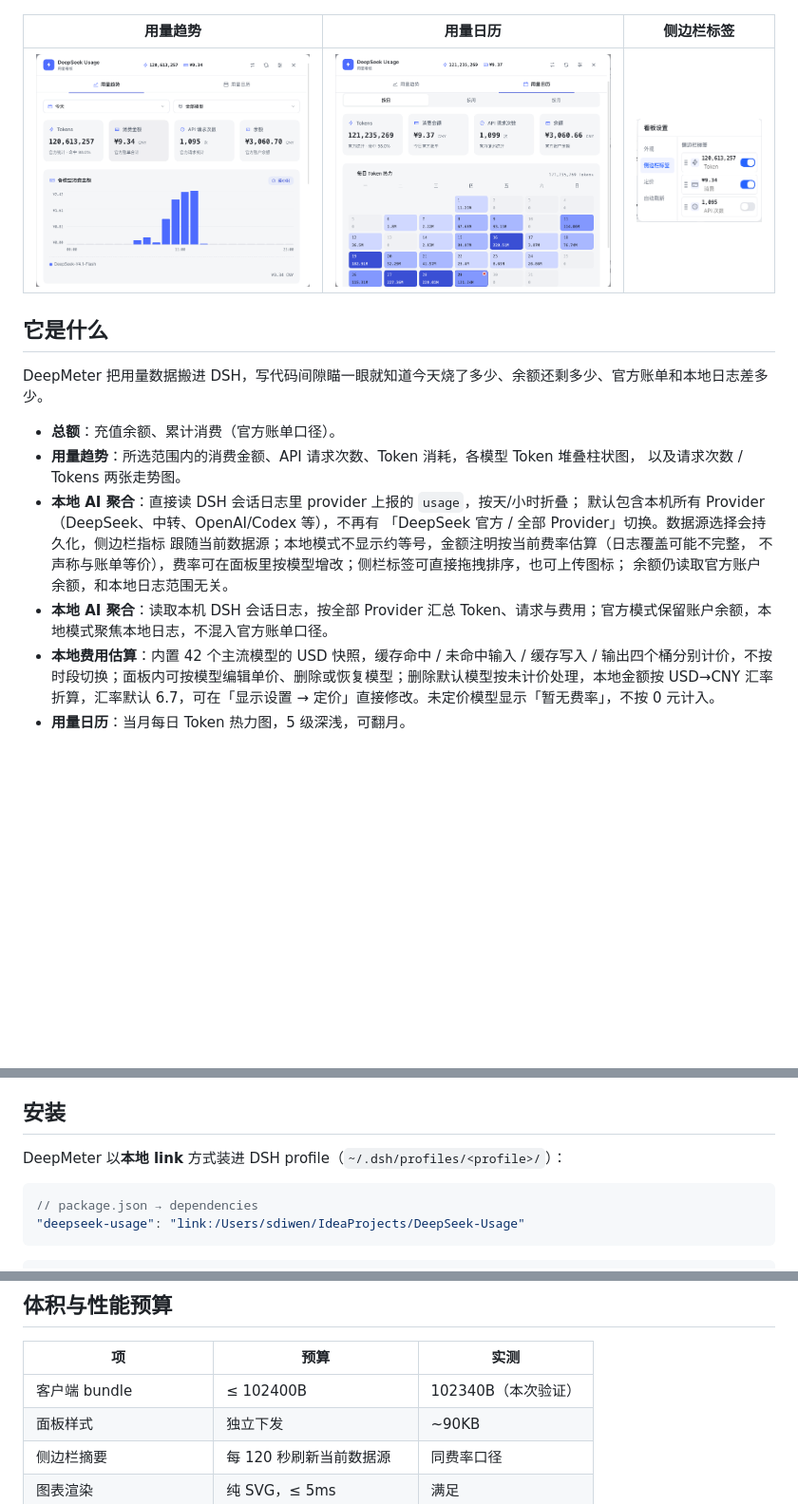
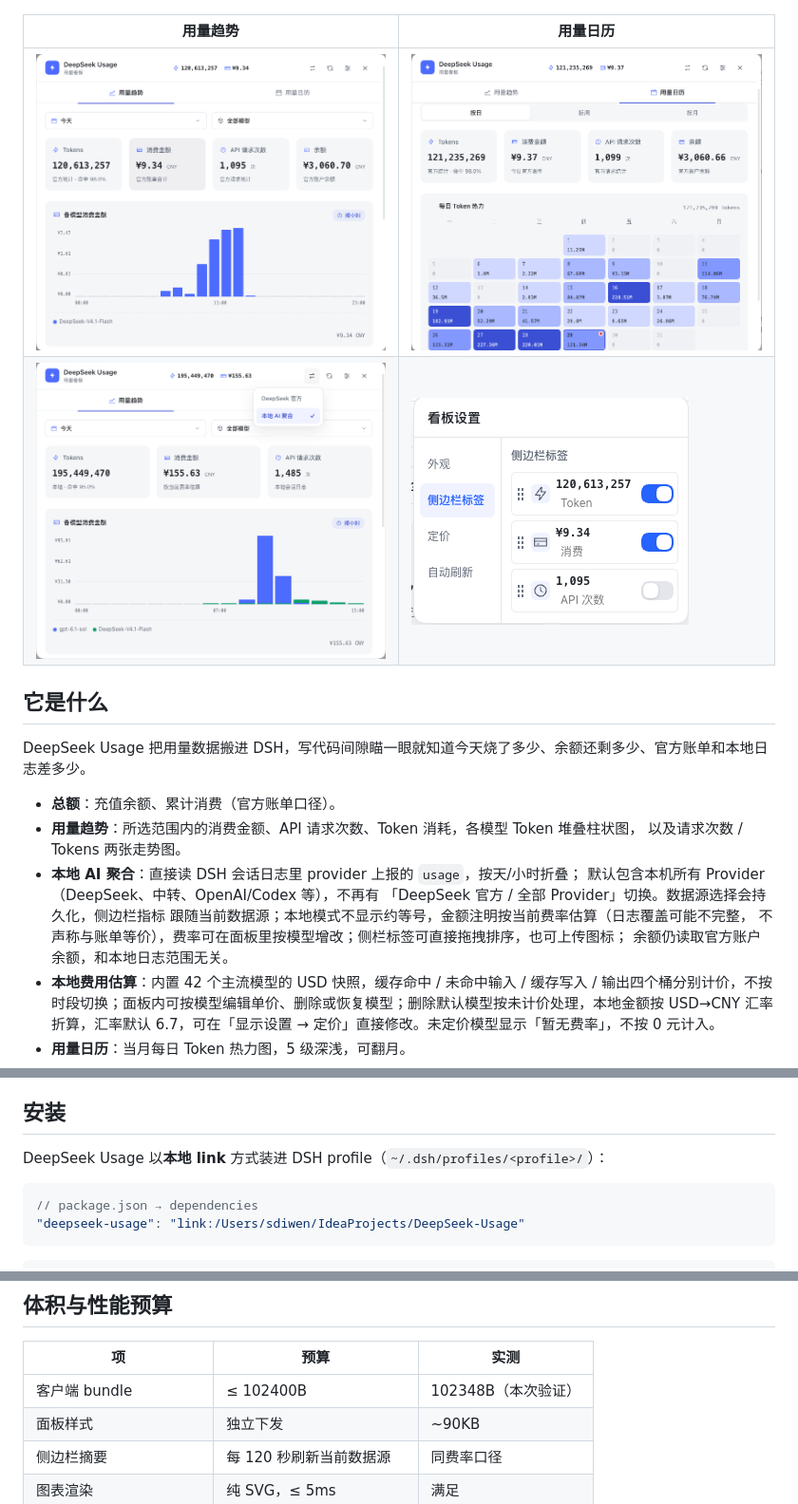
Before and after one commit to sdiwenchen-lang/DeepSeek-Usage, a Markdown page: README.md, 3 parts joined by grey strips. Shown at 95% size. Drawn GitHub-style; pictures changed too: assets/screenshots/local-aggregation.png (added); blank space fills up the shorter version.

Commit message:
docs: 统一产品名为 DeepSeek Usage 并补充本地聚合截图

````diff
--- a/README.md
+++ b/README.md
@@ -9,13 +9,14 @@
 
 ![在 DSH 中打开用量面板](assets/screenshots/overview.png)
 
-| 用量趋势 | 用量日历 | 侧边栏标签 |
-| --- | --- | --- |
-| ![用量趋势](assets/screenshots/usage-trend.png) | ![用量日历](assets/screenshots/calendar.png) | ![侧边栏标签](assets/screenshots/sidebar-settings.png) |
+| 用量趋势 | 用量日历 |
+| --- | --- |
+| ![用量趋势](assets/screenshots/usage-trend.png) | ![用量日历](assets/screenshots/calendar.png) |
+| ![本地 AI 聚合](assets/screenshots/local-aggregation.png) | ![侧边栏标签](assets/screenshots/sidebar-settings.png) |
 
 ## 它是什么
 
-DeepMeter 把用量数据搬进 DSH，写代码间隙瞄一眼就知道今天烧了多少、余额还剩多少、官方账单和本地日志差多少。
+DeepSeek Usage 把用量数据搬进 DSH，写代码间隙瞄一眼就知道今天烧了多少、余额还剩多少、官方账单和本地日志差多少。
 
 - **总额**：充值余额、累计消费（官方账单口径）。
 - **用量趋势**：所选范围内的消费金额、API 请求次数、Token 消耗，各模型 Token 堆叠柱状图，
@@ -26,7 +27,6 @@ DeepMeter 把用量数据搬进 DSH，写代码间隙瞄一眼就知道今天烧
   跟随当前数据源；本地模式不显示约等号，金额注明按当前费率估算（日志覆盖可能不完整，
   不声称与账单等价），费率可在面板里按模型增改；侧栏标签可直接拖拽排序，也可上传图标；
   余额仍读取官方账户余额，和本地日志范围无关。
-- **本地 AI 聚合**：读取本机 DSH 会话日志，按全部 Provider 汇总 Token、请求与费用；官方模式保留账户余额，本地模式聚焦本地日志，不混入官方账单口径。
 - **本地费用估算**：内置 42 个主流模型的 USD 快照，缓存命中 / 未命中输入 / 缓存写入 / 输出四个桶分别计价，不按时段切换；面板内可按模型编辑单价、删除或恢复模型；删除默认模型按未计价处理，本地金额按 USD→CNY 汇率折算，汇率默认 6.7，可在「显示设置 → 定价」直接修改。未定价模型显示「暂无费率」，不按 0 元计入。
 - **用量日历**：当月每日 Token 热力图，5 级深浅，可翻月。
 - **筛选**：时间范围（今天 / 昨天 / 近 7 天 / 近 30 天 / 本月 / 上月）、模型多选。
@@ -78,7 +78,7 @@ handle.close()
 
 ## 安装
 
-DeepMeter 以**本地 link** 方式装进 DSH profile（`~/.dsh/profiles/<profile>/`）：
+DeepSeek Usage 以**本地 link** 方式装进 DSH profile（`~/.dsh/profiles/<profile>/`）：
 
 ```jsonc
 // package.json → dependencies
@@ -196,7 +196,7 @@ npm run bundle:check   # 客户端 bundle 体积上限 100KB（102400B）
 
 | 项 | 预算 | 实测 |
 | --- | --- | --- |
-| 客户端 bundle | ≤ 102400B | 102340B（本次验证） |
+| 客户端 bundle | ≤ 102400B | 102348B（本次验证） |
 | 面板样式 | 独立下发 | ~90KB |
 | 侧边栏摘要 | 每 120 秒刷新当前数据源 | 同费率口径 |
 | 图表渲染 | 纯 SVG，≤ 5ms | 满足 |
````
Also changed, not shown: 8 other files.
